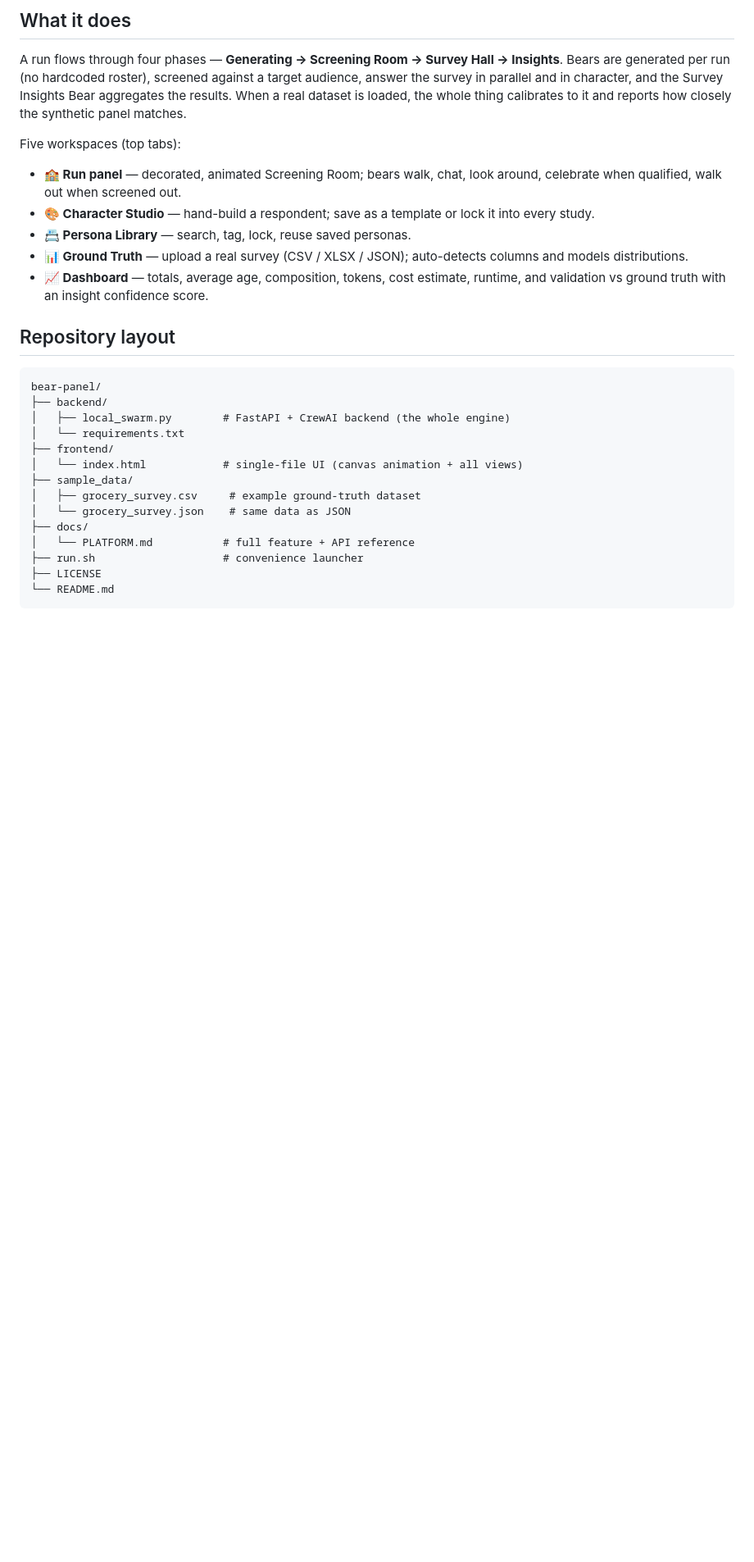
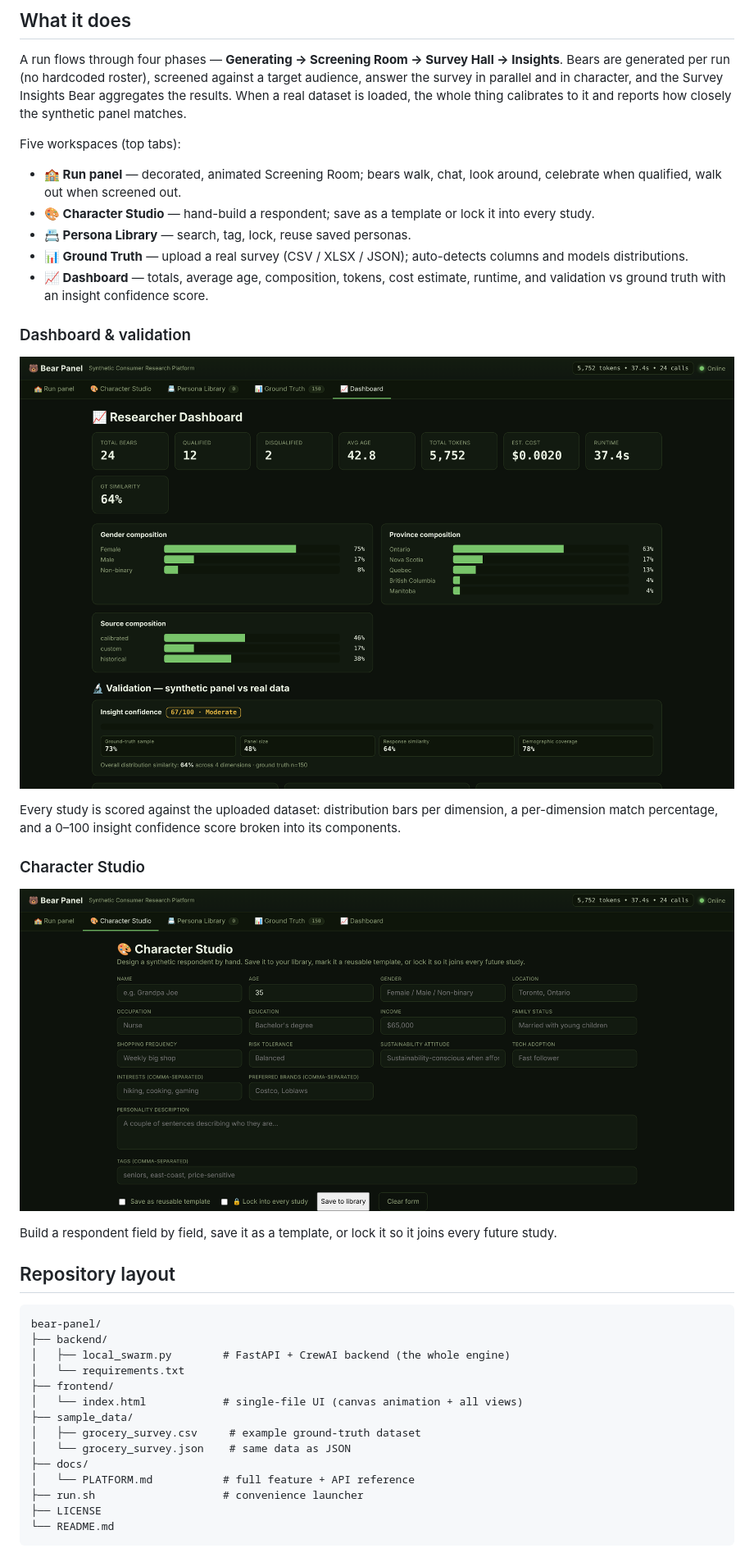
Before and after one commit to m-djawadi/-Bear-Panel, a Markdown page: README.md, the part around one of its changes. Shown at 82% size. Rendered like a GitHub page; pictures changed too: docs/img/dashboard.png (added), docs/img/studio.png (added); blank space fills up the shorter version.

```diff
--- a/README.md
+++ b/README.md
@@ -25,6 +29,18 @@ Five workspaces (top tabs):
 - **📇 Persona Library** — search, tag, lock, reuse saved personas.
 - **📊 Ground Truth** — upload a real survey (CSV / XLSX / JSON); auto-detects columns and models distributions.
 - **📈 Dashboard** — totals, average age, composition, tokens, cost estimate, runtime, and validation vs ground truth with an insight confidence score.
+
+### Dashboard & validation
+
+![Researcher dashboard with validation vs ground truth](docs/img/dashboard.png)
+
+Every study is scored against the uploaded dataset: distribution bars per dimension, a per-dimension match percentage, and a 0–100 insight confidence score broken into its components.
+
+### Character Studio
+
+![Character Studio — hand-build a respondent](docs/img/studio.png)
+
+Build a respondent field by field, save it as a template, or lock it so it joins every future study.
 
 ## Repository layout
 
```
Also changed, not shown: other parts of README.md (+4 -0 lines), docs/img/README.md (added, +10 -0 lines), docs/img/run.png (added).
